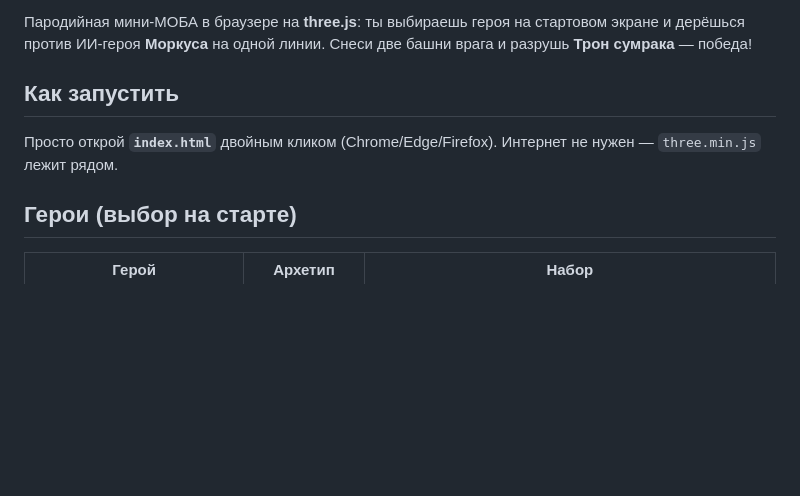
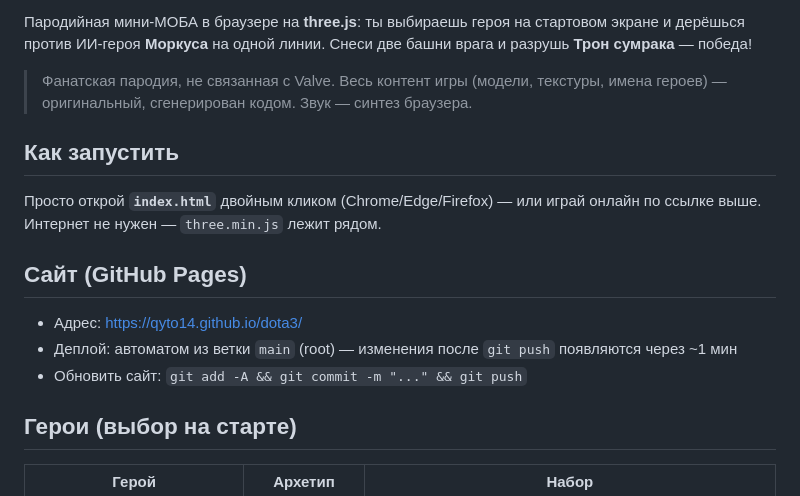
Before and after one commit to qyto14/dota3, a Markdown page: README.md, the part around one of its changes. Drawn GitHub-style; blank space fills up the shorter version.

Commit message:
README: ссылка на играть онлайн (GitHub Pages)

```diff
--- a/README.md
+++ b/README.md
@@ -3,9 +5,17 @@
 Пародийная мини-МОБА в браузере на **three.js**: ты выбираешь героя на стартовом экране и дерёшься против
 ИИ-героя **Моркуса** на одной линии. Снеси две башни врага и разрушь **Трон сумрака** — победа!
 
+> Фанатская пародия, не связанная с Valve. Весь контент игры (модели, текстуры, имена героев) —
+> оригинальный, сгенерирован кодом. Звук — синтез браузера.
+
 ## Как запустить
-Просто открой **`index.html`** двойным кликом (Chrome/Edge/Firefox). Интернет не нужен —
-`three.min.js` лежит рядом.
+Просто открой **`index.html`** двойным кликом (Chrome/Edge/Firefox) — или играй онлайн по ссылке выше.
+Интернет не нужен — `three.min.js` лежит рядом.
+
+## Сайт (GitHub Pages)
+- Адрес: <https://qyto14.github.io/dota3/>
+- Деплой: автоматом из ветки `main` (root) — изменения после `git push` появляются через ~1 мин
+- Обновить сайт: `git add -A && git commit -m "..." && git push`
 
 ## Герои (выбор на старте)
 | Герой | Архетип | Набор |
```
Also changed, not shown: other parts of README.md (+2 -0 lines).
